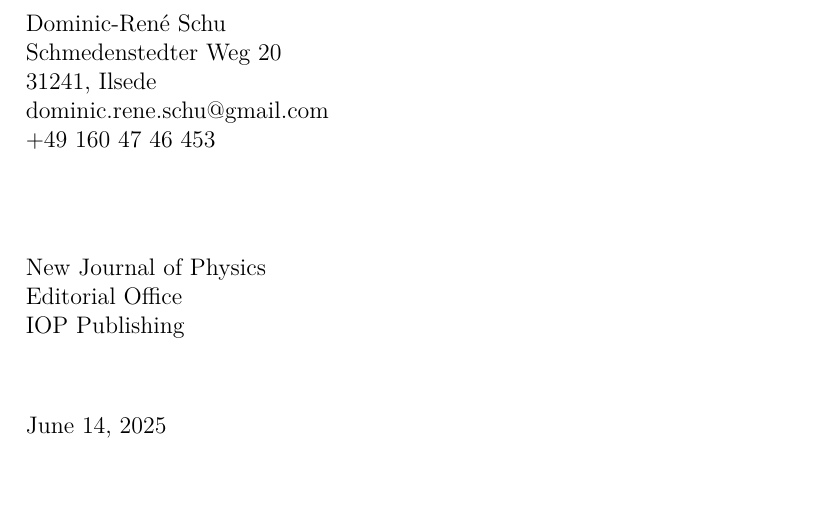
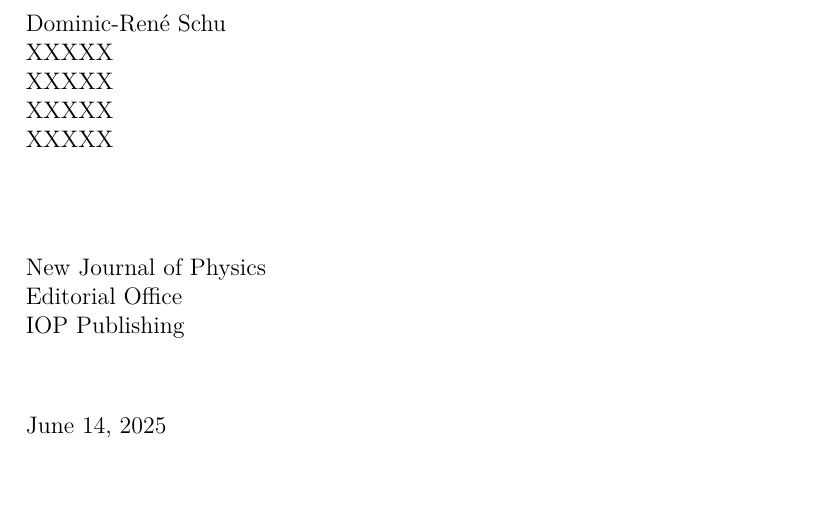
Before and after one commit to DominicReneSchu/public, a LaTeX document (peer_review_rft/cover_letter.tex): part of page 1 of 2, cut so that both start at the same text. Compiled offline with pdfLaTeX.

Commit message:
Aktualisiert

```diff
--- a/peer_review_rft/cover_letter.tex
+++ b/peer_review_rft/cover_letter.tex
@@ -10,10 +10,10 @@
 	\vspace*{-2cm}
 
 	Dominic-René Schu\\
-	Schmedenstedter Weg 20\\
-	31241, Ilsede\\
-	dominic.rene.schu@gmail.com\\
-	+49 160 47 46 453\\
+	XXXXX\\
+	XXXXX\\
+	XXXXX\\
+	XXXXX\\
 
 	\vspace{1cm}
 
```
Also changed, not shown: peer_review_rft/cover_letter.pdf (added), 3 other files.
